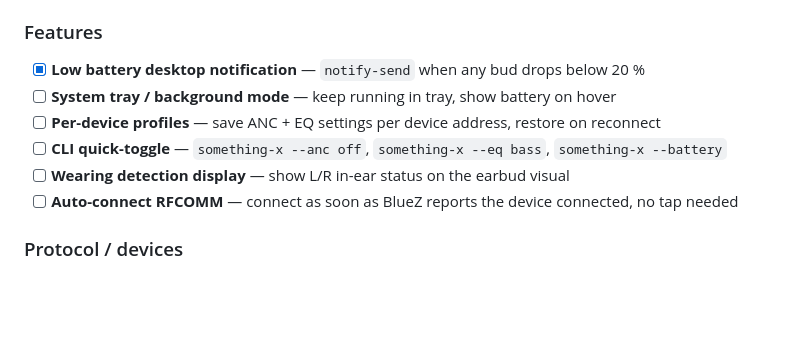
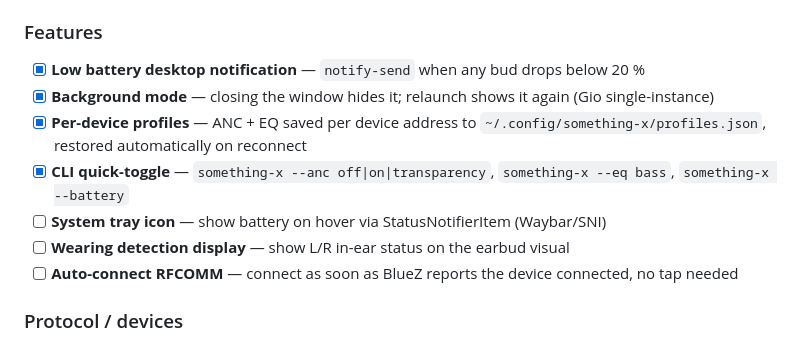
Before and after one commit to SoaOaoS/something-x, a Markdown page: ROADMAP.md, the part around the change. Drawn GitHub-style; blank space fills up the shorter version.

```diff
--- a/ROADMAP.md
+++ b/ROADMAP.md
@@ -47,9 +47,10 @@ The RFCOMM `0x55` protocol is shared across the entire Nothing Ear lineup. Confi
 
 ### Features
 - [x] **Low battery desktop notification** — `notify-send` when any bud drops below 20 %
-- [ ] **System tray / background mode** — keep running in tray, show battery on hover
-- [ ] **Per-device profiles** — save ANC + EQ settings per device address, restore on reconnect
-- [ ] **CLI quick-toggle** — `something-x --anc off`, `something-x --eq bass`, `something-x --battery`
+- [x] **Background mode** — closing the window hides it; relaunch shows it again (Gio single-instance)
+- [x] **Per-device profiles** — ANC + EQ saved per device address to `~/.config/something-x/profiles.json`, restored automatically on reconnect
+- [x] **CLI quick-toggle** — `something-x --anc off|on|transparency`, `something-x --eq bass`, `something-x --battery`
+- [ ] **System tray icon** — show battery on hover via StatusNotifierItem (Waybar/SNI)
 - [ ] **Wearing detection display** — show L/R in-ear status on the earbud visual
 - [ ] **Auto-connect RFCOMM** — connect as soon as BlueZ reports the device connected, no tap needed
 
```
Also changed, not shown: README.md (+22 -2 lines).
